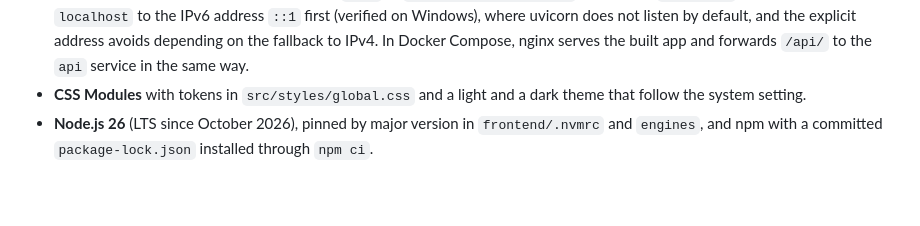
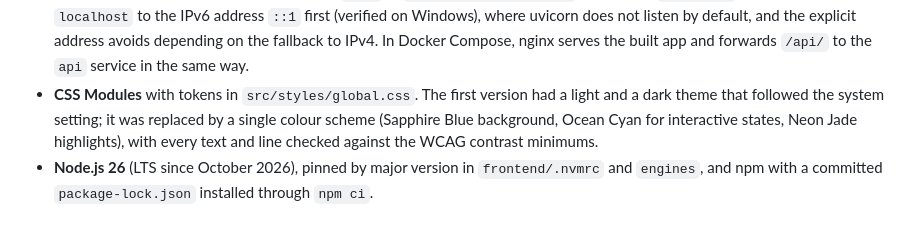
Before and after one commit to mariomatillabravo/GSInimaChallenge, a Markdown page: docs/adr/0012-frontend-stack.md, the part around the change. GitHub-like rendering; blank space fills up the shorter version.

```diff
--- a/docs/adr/0012-frontend-stack.md
+++ b/docs/adr/0012-frontend-stack.md
@@ -65,8 +65,9 @@ already uses TypeScript 7 with oxlint instead of ESLint.
   resolves `localhost` to the IPv6 address `::1` first (verified on Windows), where uvicorn does not listen by
   default, and the explicit address avoids depending on the fallback to IPv4. In Docker Compose, nginx serves the
   built app and forwards `/api/` to the `api` service in the same way.
-- **CSS Modules** with tokens in `src/styles/global.css` and a light and a dark theme that follow the system
-  setting.
+- **CSS Modules** with tokens in `src/styles/global.css`. The first version had a light and a dark theme that
+  followed the system setting; it was replaced by a single colour scheme (Sapphire Blue background, Ocean Cyan for
+  interactive states, Neon Jade highlights), with every text and line checked against the WCAG contrast minimums.
 - **Node.js 26** (LTS since October 2026), pinned by major version in `frontend/.nvmrc` and `engines`, and npm with
   a committed `package-lock.json` installed through `npm ci`.
 
```
Also changed, not shown: README.md (+5 -1 lines), docs/adr/0015-charts.md (+3 -2 lines), docs/images/web-app.png, 6 other files.
